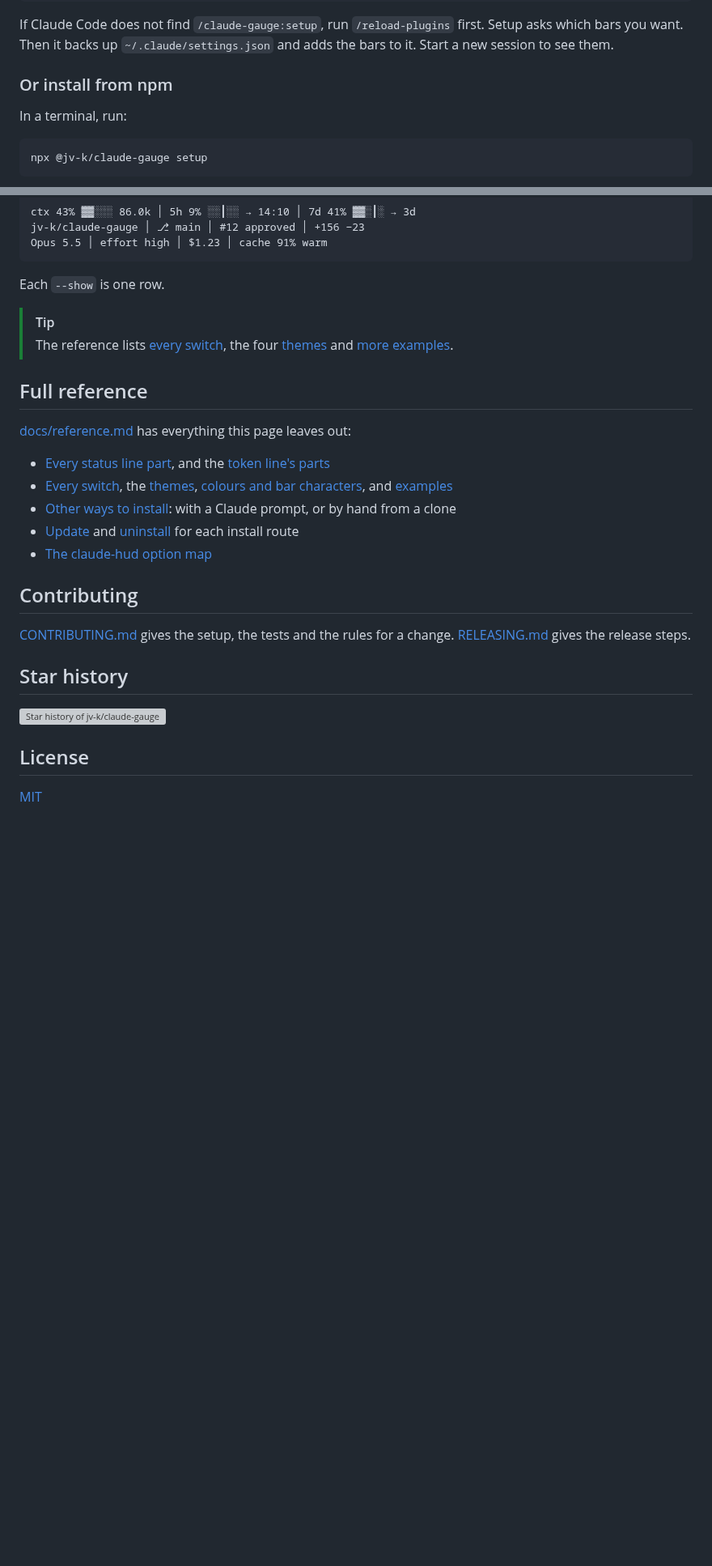
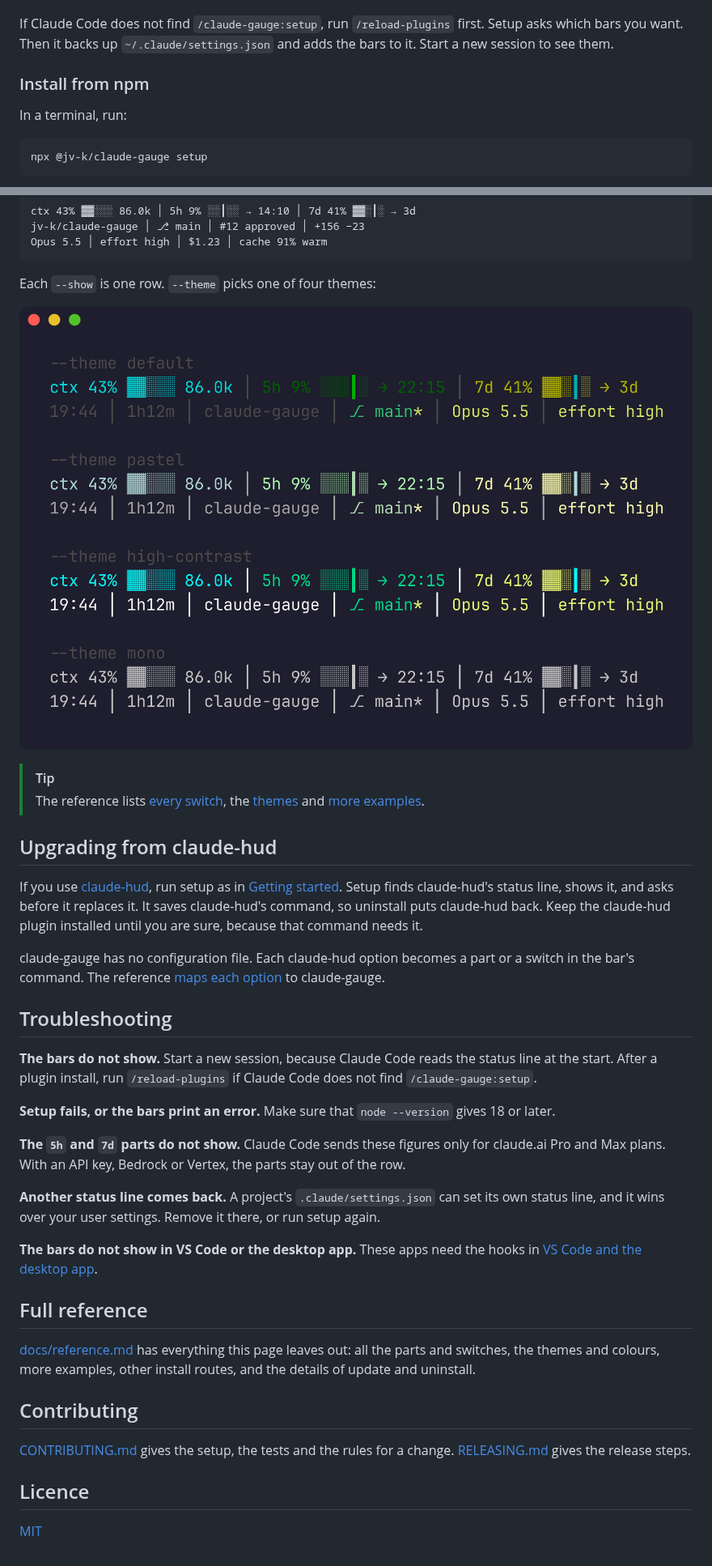
Before and after one commit to jv-k/claude-gauge, a Markdown page: README.md, 2 parts joined by grey strips. Shown at 81% size. Rendered like a GitHub page; pictures changed too: docs/media/themes.png (added); blank space fills up the shorter version; grey boxes are pictures that could not be loaded.

````diff
--- a/README.md
+++ b/README.md
@@ -78,7 +67,7 @@ In Claude Code, run these three commands:
 
 If Claude Code does not find `/claude-gauge:setup`, run `/reload-plugins` first. Setup asks which bars you want. Then it backs up `~/.claude/settings.json` and adds the bars to it. Start a new session to see them.
 
-### Or install from npm
+### Install from npm
 
 In a terminal, run:
 
@@ -190,29 +176,39 @@ jv-k/claude-gauge │ ⎇ main │ #12 approved │ +156 −23
 Opus 5.5 │ effort high │ $1.23 │ cache 91% warm
 ```
 
-Each `--show` is one row.
+Each `--show` is one row. `--theme` picks one of four themes:
+
+![The default status line rows in the default, pastel, high-contrast and mono themes.](https://raw.githubusercontent.com/jv-k/claude-gauge/main/docs/media/themes.png)
 
 > [!TIP]
-> The reference lists [every switch](https://github.com/jv-k/claude-gauge/blob/main/docs/reference.md#options), the four [themes](https://github.com/jv-k/claude-gauge/blob/main/docs/reference.md#themes) and [more examples](https://github.com/jv-k/claude-gauge/blob/main/docs/reference.md#examples).
+> The reference lists [every switch](https://github.com/jv-k/claude-gauge/blob/main/docs/reference.md#options), the [themes](https://github.com/jv-k/claude-gauge/blob/main/docs/reference.md#themes) and [more examples](https://github.com/jv-k/claude-gauge/blob/main/docs/reference.md#examples).
+
+## Upgrading from claude-hud
+
+If you use [claude-hud](https://github.com/jarrodwatts/claude-hud), run setup as in [Getting started](#getting-started). Setup finds claude-hud's status line, shows it, and asks before it replaces it. It saves claude-hud's command, so uninstall puts claude-hud back. Keep the claude-hud plugin installed until you are sure, because that command needs it.
+
+claude-gauge has no configuration file. Each claude-hud option becomes a part or a switch in the bar's command. The reference [maps each option](https://github.com/jv-k/claude-gauge/blob/main/docs/reference.md#upgrading-from-claude-hud) to claude-gauge.
+
+## Troubleshooting
+
+**The bars do not show.** Start a new session, because Claude Code reads the status line at the start. After a plugin install, run `/reload-plugins` if Claude Code does not find `/claude-gauge:setup`.
+
+**Setup fails, or the bars print an error.** Make sure that `node --version` gives 18 or later.
+
+**The `5h` and `7d` parts do not show.** Claude Code sends these figures only for claude.ai Pro and Max plans. With an API key, Bedrock or Vertex, the parts stay out of the row.
+
+**Another status line comes back.** A project's `.claude/settings.json` can set its own status line, and it wins over your user settings. Remove it there, or run setup again.
+
+**The bars do not show in VS Code or the desktop app.** These apps need the hooks in [VS Code and the desktop app](#vs-code-and-the-desktop-app).
 
 ## Full reference
 
-[docs/reference.md](https://github.com/jv-k/claude-gauge/blob/main/docs/reference.md) has everything this page leaves out:
-
-- [Every status line part](https://github.com/jv-k/claude-gauge/blob/main/docs/reference.md#what-the-bars-show), and the [token line's parts](https://github.com/jv-k/claude-gauge/blob/main/docs/reference.md#token-line)
-- [Every switch](https://github.com/jv-k/claude-gauge/blob/main/docs/reference.md#options), the [themes](https://github.com/jv-k/claude-gauge/blob/main/docs/reference.md#themes), [colours and bar characters](https://github.com/jv-k/claude-gauge/blob/main/docs/reference.md#colours-and-bar-characters), and [examples](https://github.com/jv-k/claude-gauge/blob/main/docs/reference.md#examples)
-- [Other ways to install](https://github.com/jv-k/claude-gauge/blob/main/docs/reference.md#install): with a Claude prompt, or by hand from a clone
-- [Update](https://github.com/jv-k/claude-gauge/blob/main/docs/reference.md#update) and [uninstall](https://github.com/jv-k/claude-gauge/blob/main/docs/reference.md#uninstall) for each install route
-- [The claude-hud option map](https://github.com/jv-k/claude-gauge/blob/main/docs/reference.md#upgrading-from-claude-hud)
+[docs/reference.md](https://github.com/jv-k/claude-gauge/blob/main/docs/reference.md) has everything this page leaves out: all the parts and switches, the themes and colours, more examples, other install routes, and the details of update and uninstall.
 
 ## Contributing
 
 [CONTRIBUTING.md](CONTRIBUTING.md) gives the setup, the tests and the rules for a change. [RELEASING.md](RELEASING.md) gives the release steps.
 
-## Star history
-
-[![Star history of jv-k/claude-gauge](https://api.star-history.com/svg?repos=jv-k/claude-gauge&type=Date)](https://star-history.com/#jv-k/claude-gauge&Date)
-
-## License
+## Licence
 
 [MIT](LICENSE)
````
Also changed, not shown: other parts of README.md (+17 -31 lines), CONTRIBUTING.md (+2 -1 lines), docs/media/pace.png (added), 1 other file.
